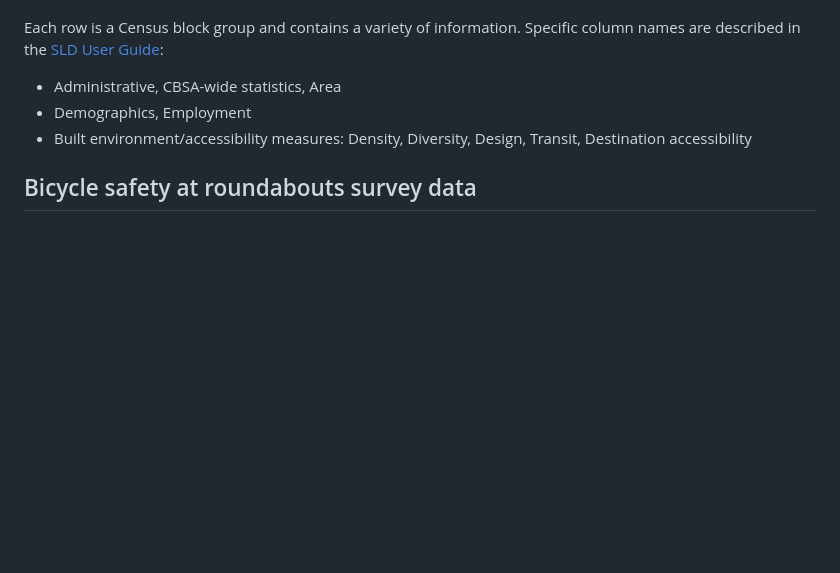
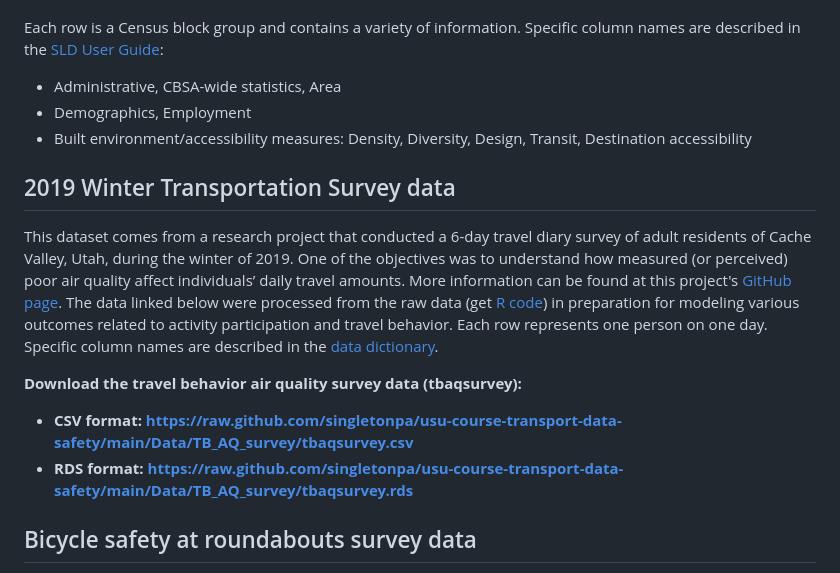
Before and after one commit to singletonpa/usu-course-transport-data-research, a Markdown page: Data/Transportation_datasets.md, the part around the change. Drawn GitHub-style; blank space fills up the shorter version.

```diff
--- a/Data/Transportation_datasets.md
+++ b/Data/Transportation_datasets.md
@@ -13,6 +13,14 @@ Each row is a Census block group and contains a variety of information. Specific
 * Administrative, CBSA-wide statistics, Area
 * Demographics, Employment
 * Built environment/accessibility measures: Density, Diversity, Design, Transit, Destination accessibility
+
+## 2019 Winter Transportation Survey data
+
+This dataset comes from a research project that conducted a 6-day travel diary survey of adult residents of Cache Valley, Utah, during the winter of 2019. One of the objectives was to understand how measured (or perceived) poor air quality affect individuals’ daily travel amounts. More information can be found at this project's [GitHub page](https://github.com/singletonpa/2019-winter-transportation-survey/). The data linked below were processed from the raw data (get [R code](https://raw.github.com/singletonpa/usu-course-transport-data-safety/main/Data/TB_AQ_survey/tbaqsurvey.R)) in preparation for modeling various outcomes related to activity participation and travel behavior. Each row represents one person on one day. Specific column names are described in the [data dictionary](https://raw.github.com/singletonpa/usu-course-transport-data-safety/main/Data/TB_AQ_survey/tbaqsurvey.pdf).
+
+**Download the travel behavior air quality survey data (tbaqsurvey):**
+* **CSV format: https://raw.github.com/singletonpa/usu-course-transport-data-safety/main/Data/TB_AQ_survey/tbaqsurvey.csv**
+* **RDS format: https://raw.github.com/singletonpa/usu-course-transport-data-safety/main/Data/TB_AQ_survey/tbaqsurvey.rds**
 
 ## Bicycle safety at roundabouts survey data
 
```
